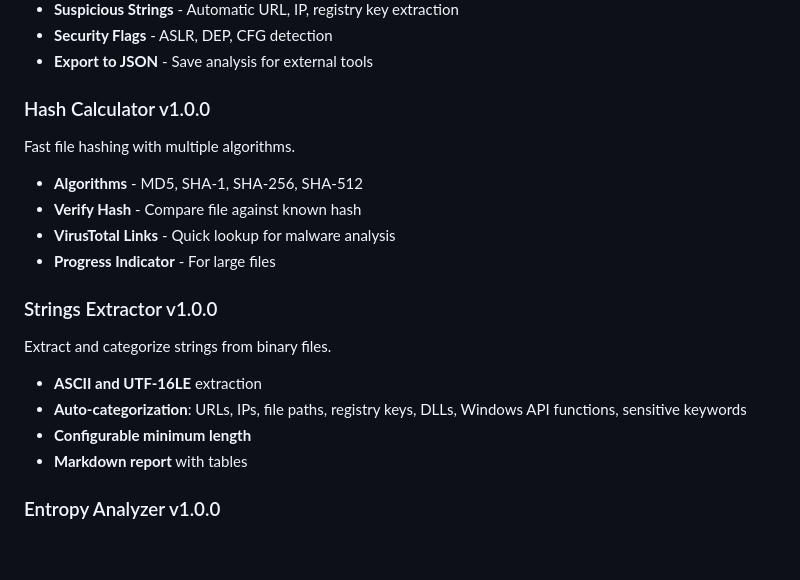
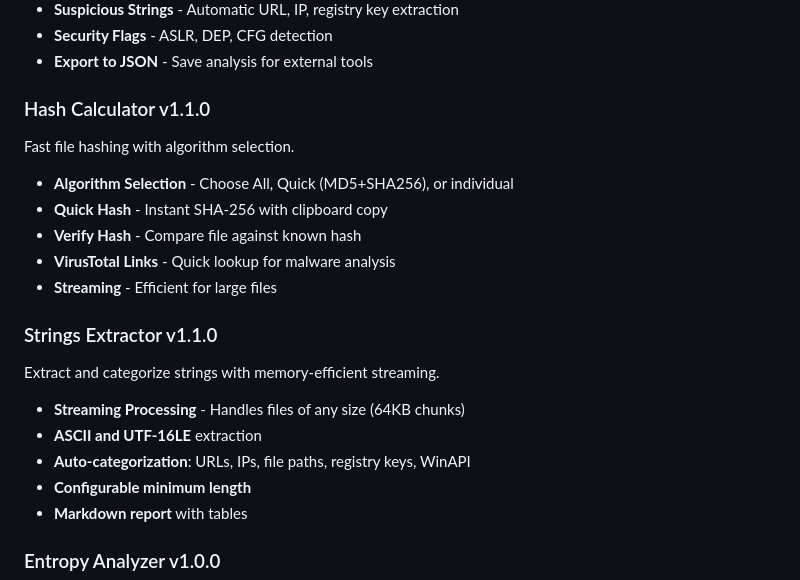
Before and after one commit to LXrdKnowkill/HikariSystem-HexCore, a Markdown page: README.md, the part around the change. GitHub-like rendering; blank space fills up the shorter version.

Commit message:
docs: Update README with v1.1.0 versions

```diff
--- a/README.md
+++ b/README.md
@@ -54,19 +54,21 @@ Comprehensive Portable Executable analysis for Windows binaries.
 - **Security Flags** - ASLR, DEP, CFG detection
 - **Export to JSON** - Save analysis for external tools
 
-### Hash Calculator v1.0.0
-Fast file hashing with multiple algorithms.
+### Hash Calculator v1.1.0
+Fast file hashing with algorithm selection.
 
-- **Algorithms** - MD5, SHA-1, SHA-256, SHA-512
+- **Algorithm Selection** - Choose All, Quick (MD5+SHA256), or individual
+- **Quick Hash** - Instant SHA-256 with clipboard copy
 - **Verify Hash** - Compare file against known hash
 - **VirusTotal Links** - Quick lookup for malware analysis
-- **Progress Indicator** - For large files
+- **Streaming** - Efficient for large files
 
-### Strings Extractor v1.0.0
-Extract and categorize strings from binary files.
+### Strings Extractor v1.1.0
+Extract and categorize strings with memory-efficient streaming.
 
+- **Streaming Processing** - Handles files of any size (64KB chunks)
 - **ASCII and UTF-16LE** extraction
-- **Auto-categorization**: URLs, IPs, file paths, registry keys, DLLs, Windows API functions, sensitive keywords
+- **Auto-categorization**: URLs, IPs, file paths, registry keys, WinAPI
 - **Configurable minimum length**
 - **Markdown report** with tables
 
```
